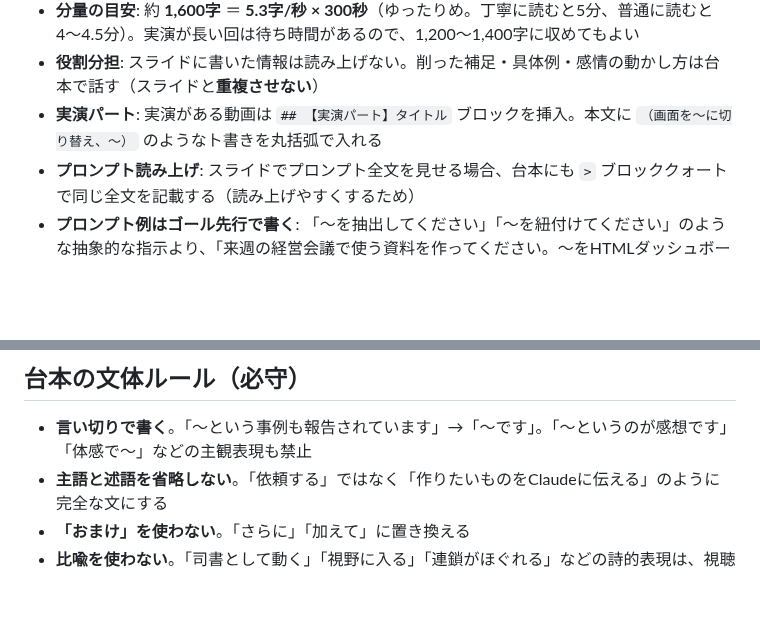
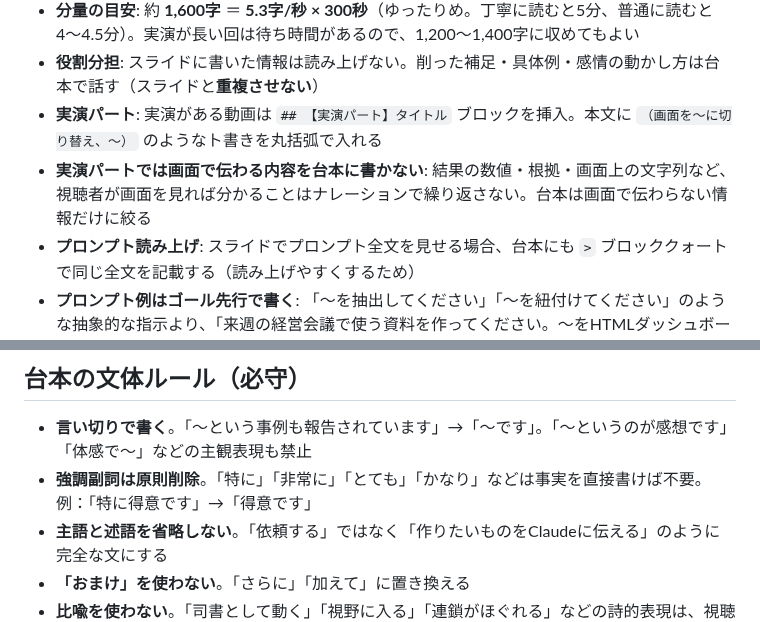
Before and after one commit to TakuyaTsuchiya/claude-lecture, a Markdown page: CLAUDE.md, 2 parts joined by grey strips. Drawn GitHub-style; blank space fills up the shorter version.

Commit message:
CLAUDE.md: 実演パート画面重複禁止・強調副詞削除ルールを追加
Co-Authored-By: Claude Opus 4.7 (1M context) <noreply@anthropic.com>

```diff
--- a/CLAUDE.md
+++ b/CLAUDE.md
@@ -91,6 +91,7 @@ CSS変数は `:root` で定義済み。値を変えるときは `styles/slide.cs
 - **分量の目安**: 約 **1,600字** ＝ **5.3字/秒 × 300秒**（ゆったりめ。丁寧に読むと5分、普通に読むと4〜4.5分）。実演が長い回は待ち時間があるので、1,200〜1,400字に収めてもよい
 - **役割分担**: スライドに書いた情報は読み上げない。削った補足・具体例・感情の動かし方は台本で話す（スライドと**重複させない**）
 - **実演パート**: 実演がある動画は `## 【実演パート】タイトル` ブロックを挿入。本文に `（画面を〜に切り替え、〜）` のようなト書きを丸括弧で入れる
+- **実演パートでは画面で伝わる内容を台本に書かない**: 結果の数値・根拠・画面上の文字列など、視聴者が画面を見れば分かることはナレーションで繰り返さない。台本は画面で伝わらない情報だけに絞る
 - **プロンプト読み上げ**: スライドでプロンプト全文を見せる場合、台本にも `>` ブロッククォートで同じ全文を記載する（読み上げやすくするため）
 - **プロンプト例はゴール先行で書く**: 「〜を抽出してください」「〜を紐付けてください」のような抽象的な指示より、「来週の経営会議で使う資料を作ってください。〜をHTMLダッシュボードに」のように**何がしたいか（ゴール）を先頭**に書く。Claudeは目的が明確なほど良い出力をする。受講者にとっても「何のためのプロンプトか」が一瞬で伝わる
 - **締めの定型**: クロージング末尾に `この動画は以上です。` を入れて明示的に区切る
@@ -152,6 +153,7 @@ S3V3 / V4 のようにMCP接続を実演する回で守ること。
 ## 台本の文体ルール（必守）
 
 - **言い切りで書く**。「〜という事例も報告されています」→「〜です」。「〜というのが感想です」「体感で〜」などの主観表現も禁止
+- **強調副詞は原則削除**。「特に」「非常に」「とても」「かなり」などは事実を直接書けば不要。例：「特に得意です」→「得意です」
 - **主語と述語を省略しない**。「依頼する」ではなく「作りたいものをClaudeに伝える」のように完全な文にする
 - **「おまけ」を使わない**。「さらに」「加えて」に置き換える
 - **比喩を使わない**。「司書として動く」「視野に入る」「連鎖がほぐれる」などの詩的表現は、視聴者ごとに解釈が揺れる上に情報量がない。事実を直接書く（例：「データベースを読み込み、経営課題を整理しています」）。ただし、**視聴者の理解を助ける比喩はユーザー確認のうえ特例で許容**（例：MCPとSkillsをキッチンの道具とレシピで説明）
```
